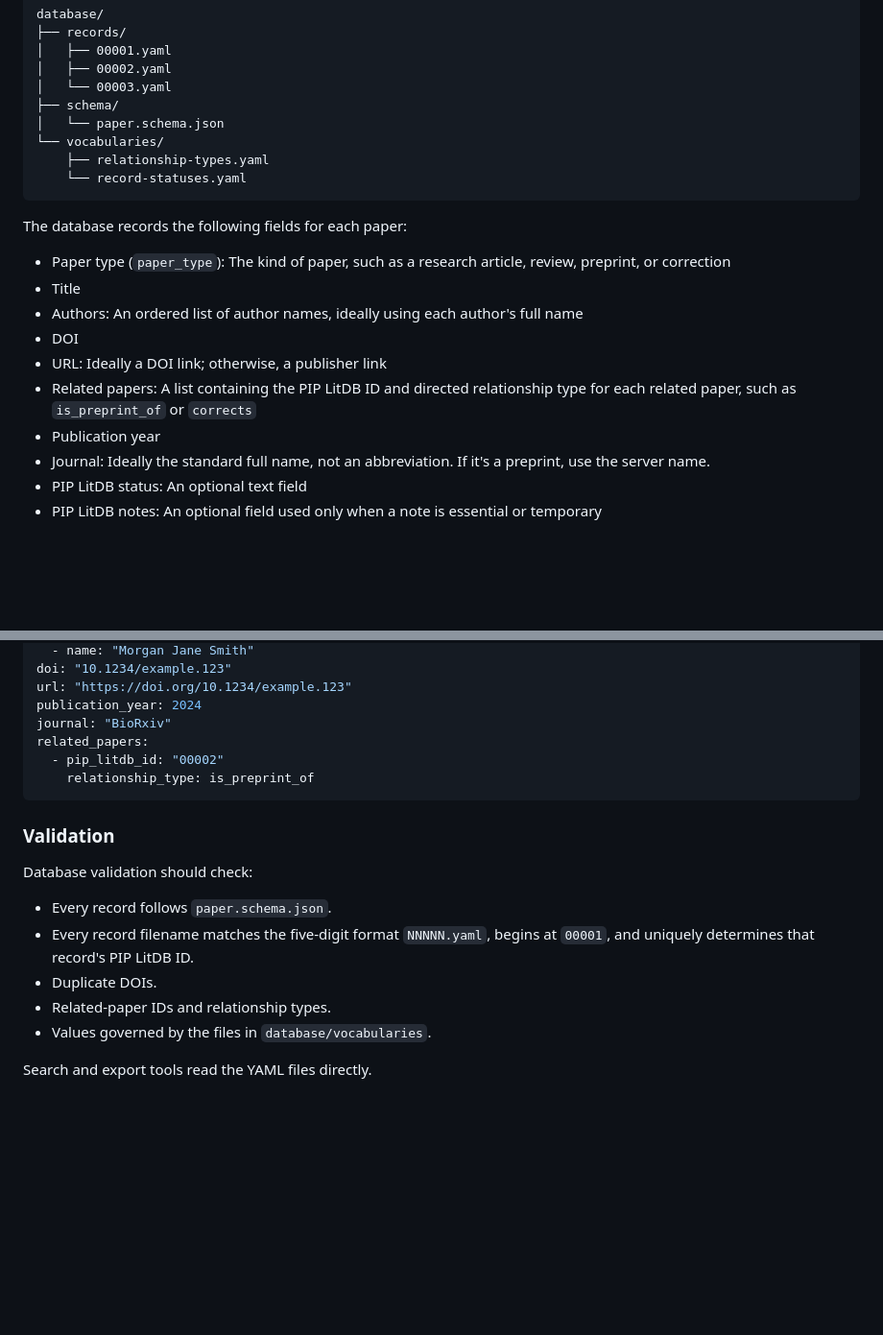
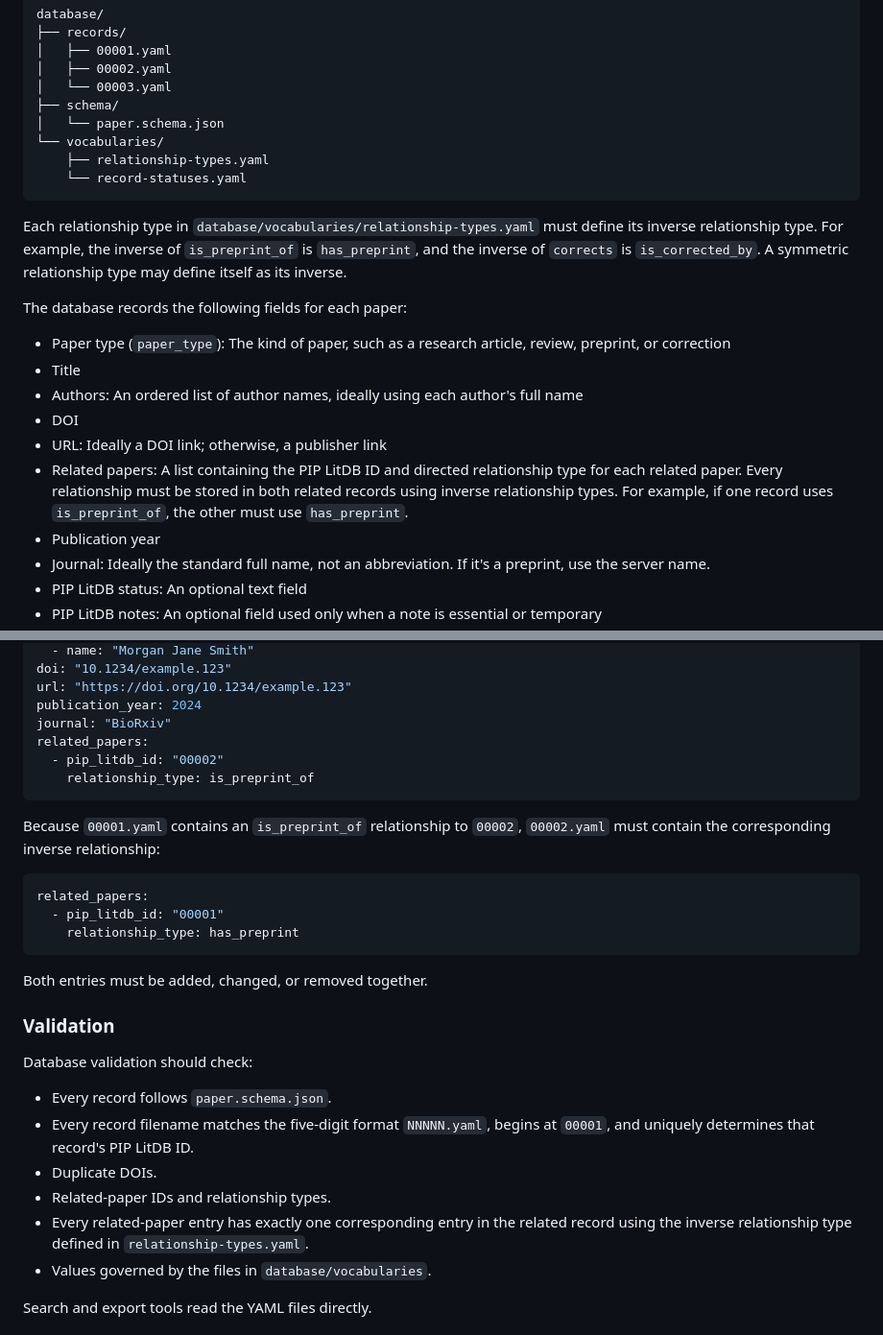
Before and after one commit to 7jameslondon/PIPLitDB, a Markdown page: README.md, 2 parts joined by grey strips. Shown at 96% size. GitHub-like rendering; blank space fills up the shorter version.

Commit message:
docs: require reciprocal paper relationships

````diff
--- a/README.md
+++ b/README.md
@@ -33,6 +33,8 @@ database/
     └── record-statuses.yaml
 ```
 
+Each relationship type in `database/vocabularies/relationship-types.yaml` must define its inverse relationship type. For example, the inverse of `is_preprint_of` is `has_preprint`, and the inverse of `corrects` is `is_corrected_by`. A symmetric relationship type may define itself as its inverse.
+
 The database records the following fields for each paper:
 
 - Paper type (`paper_type`): The kind of paper, such as a research article, review, preprint, or correction
@@ -40,7 +42,7 @@ The database records the following fields for each paper:
 - Authors: An ordered list of author names, ideally using each author's full name
 - DOI
 - URL: Ideally a DOI link; otherwise, a publisher link
-- Related papers: A list containing the PIP LitDB ID and directed relationship type for each related paper, such as `is_preprint_of` or `corrects`
+- Related papers: A list containing the PIP LitDB ID and directed relationship type for each related paper. Every relationship must be stored in both related records using inverse relationship types. For example, if one record uses `is_preprint_of`, the other must use `has_preprint`.
 - Publication year
 - Journal: Ideally the standard full name, not an abbreviation. If it's a preprint, use the server name.
 - PIP LitDB status: An optional text field
@@ -65,6 +67,16 @@ related_papers:
     relationship_type: is_preprint_of
 ```
 
+Because `00001.yaml` contains an `is_preprint_of` relationship to `00002`, `00002.yaml` must contain the corresponding inverse relationship:
+
+```yaml
+related_papers:
+  - pip_litdb_id: "00001"
+    relationship_type: has_preprint
+```
+
+Both entries must be added, changed, or removed together.
+
 ### Validation
 
 Database validation should check:
@@ -73,6 +85,7 @@ Database validation should check:
 - Every record filename matches the five-digit format `NNNNN.yaml`, begins at `00001`, and uniquely determines that record's PIP LitDB ID.
 - Duplicate DOIs.
 - Related-paper IDs and relationship types.
+- Every related-paper entry has exactly one corresponding entry in the related record using the inverse relationship type defined in `relationship-types.yaml`.
 - Values governed by the files in `database/vocabularies`.
 
 Search and export tools read the YAML files directly.
````
